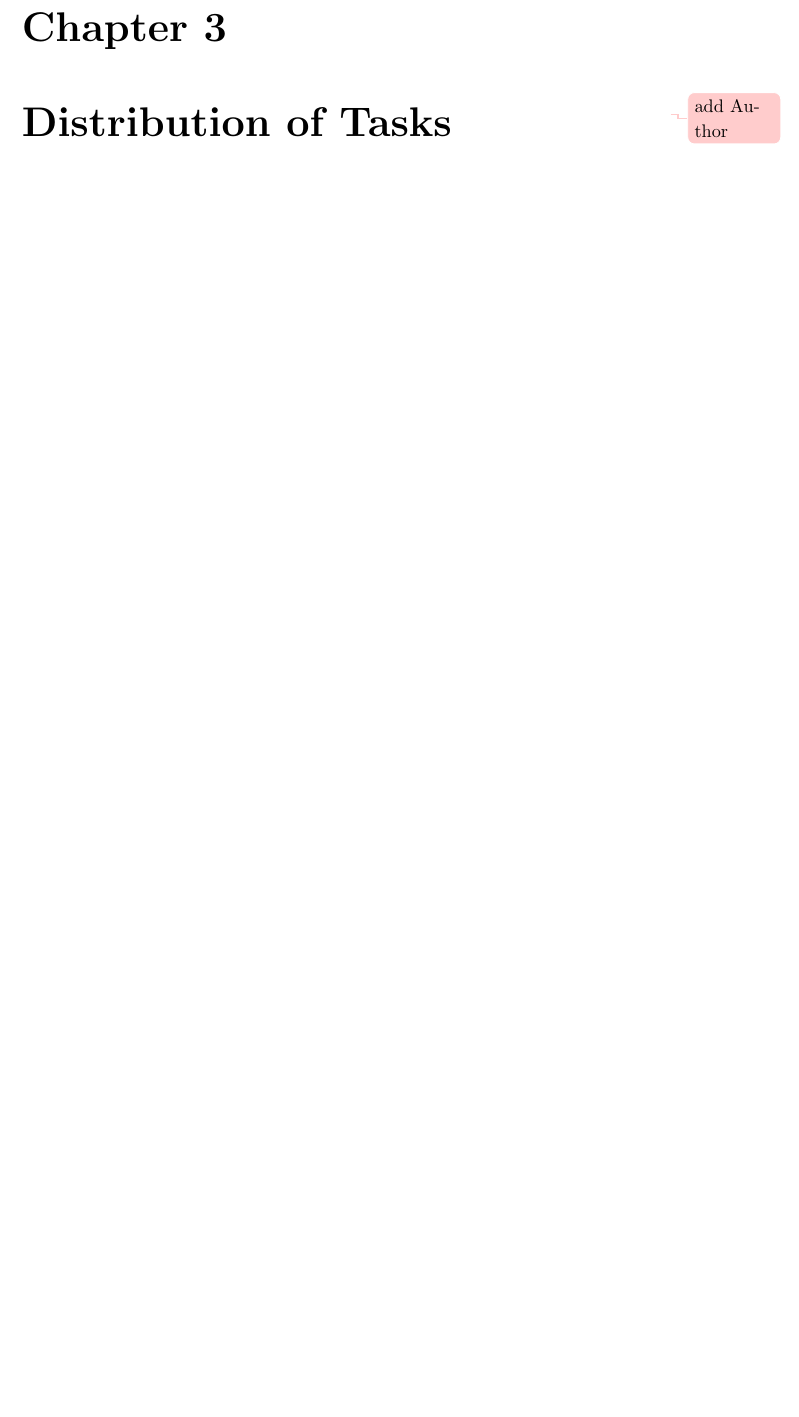
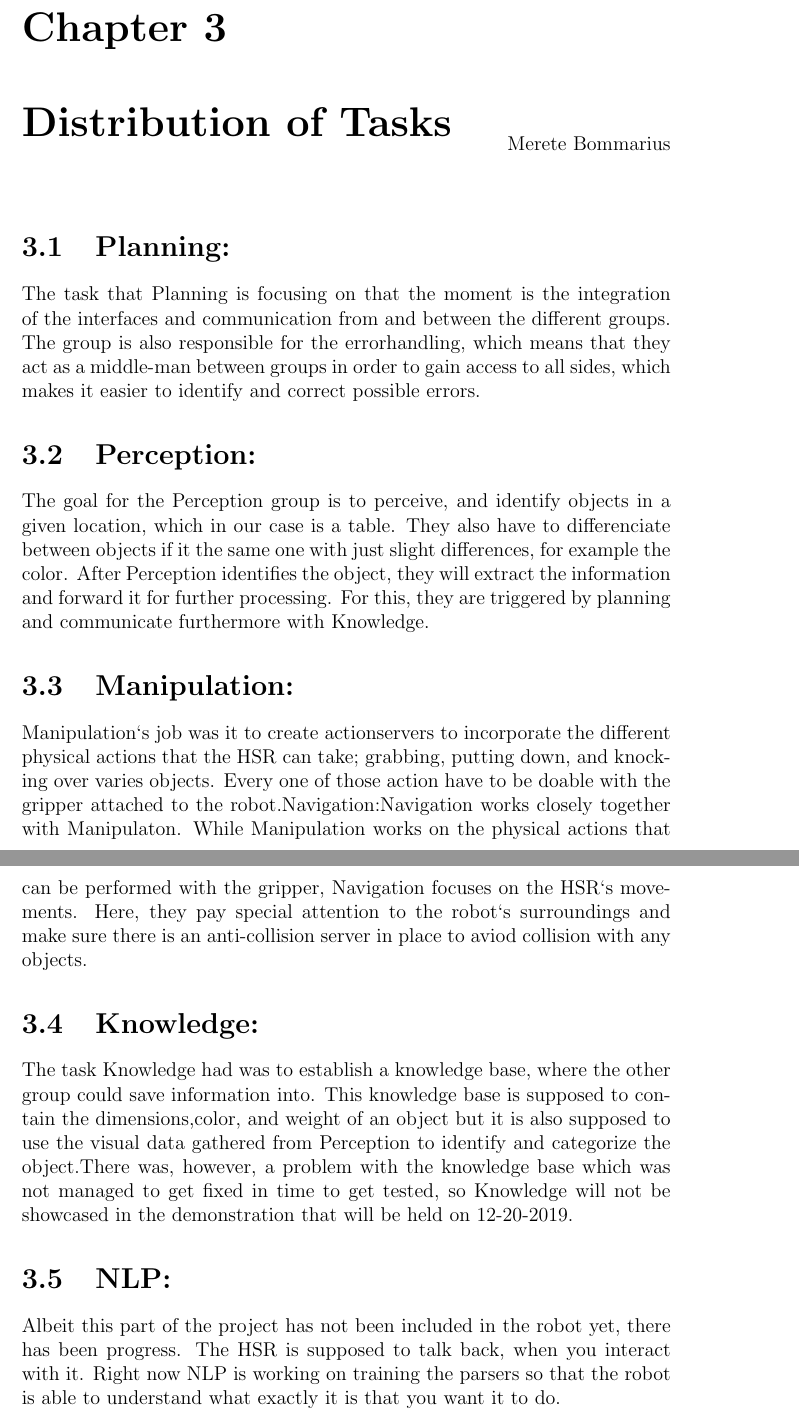
Before and after one commit to SUTURO/suturo_resources, a LaTeX document (doku_milestone_1/main.tex, which reads doku_milestone_1/subdocuments/03_Distribution_of_Tasks.tex): part of page 7 of 23 before the commit and two parts of pages 7 and 8 of 24 after it, the two joined at a grey line, cut so that both start at the same text, the shorter picture padded with empty space. Compiled offline with pdfLaTeX.

Commit message:
add Meretes DoT text

```diff
--- a/doku_milestone_1/subdocuments/03_Distribution_of_Tasks.tex
+++ b/doku_milestone_1/subdocuments/03_Distribution_of_Tasks.tex
@@ -2,5 +2,19 @@
 \begin{document}
 
 	\chapter{Distribution of Tasks}
-		\chapterauthor{\todo{add Author}}
+		\chapterauthor{Merete Bommarius}
+		\section{Planning:}
+		The task that Planning is focusing on that the moment is the integration of the interfaces and communication from and between the different groups. The group is also responsible for the errorhandling, which means that they act as a middle-man between groups in order to gain access to all sides, which makes it easier to identify and correct possible errors.
+
+		\section{Perception:}
+		The goal for the Perception group is to perceive, and identify objects in a given location, which in our case is a table. They also have to differenciate between objects if it the same one with just slight differences, for example the color. After Perception identifies the object, they  will extract the information and forward it for further processing. For this, they are triggered by planning and communicate furthermore with Knowledge.
+
+		\section{Manipulation:}
+		Manipulation‘s job was it to create actionservers to incorporate the different physical actions that the HSR can take; grabbing, putting down, and knocking over varies objects. Every one of those action have to be doable with the gripper attached to the robot.Navigation:Navigation works closely together with Manipulaton. While Manipulation works on the physical actions that can be performed with the gripper, Navigation focuses on the HSR‘s movements. Here, they pay special attention to the robot‘s surroundings and make sure there is an anti-collision server in place to aviod collision with any objects.
+
+		\section{Knowledge:}
+		The task Knowledge had was to establish a knowledge base, where the other group could save information into. This knowledge base is supposed to contain the dimensions,color, and weight of an object but it is also supposed to use the visual data gathered from Perception to identify and categorize the object.There was, however, a problem with the knowledge base which was not managed to get fixed in time to get tested, so Knowledge will not be showcased in the demonstration that will be held on 12-20-2019.
+
+		\section{NLP:}
+		Albeit this part of the project has not been included in the robot yet, there has been progress. The HSR is supposed to talk back, when you interact with it. Right now NLP is working on training the parsers so that the robot is able to understand what exactly it is that you want it to do.
 \end{document}
```
